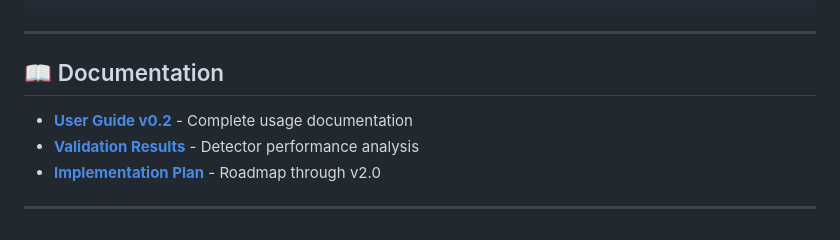
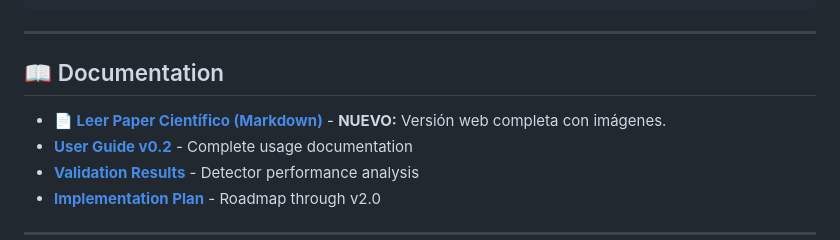
Before and after one commit to kiboki1234/ProyectoAstronomia, a Markdown page: README.md, the part around the change. Rendered like a GitHub page.

```diff
--- a/README.md
+++ b/README.md
@@ -139,6 +139,7 @@ ProyectoAstronomia/
 
 ## 📖 Documentation
 
+- **[📄 Leer Paper Científico (Markdown)](docs/paper_v0.2_es.md)** - **NUEVO:** Versión web completa con imágenes.
 - **[User Guide v0.2](docs/user_guide_v0.2.md)** - Complete usage documentation
 - **[Validation Results](results/validation_summary.md)** - Detector performance analysis
 - **[Implementation Plan](docs/implementation_plan.md)** - Roadmap through v2.0
```
Also changed, not shown: docs/user_guide_v0.2.md (+9 -9 lines).
